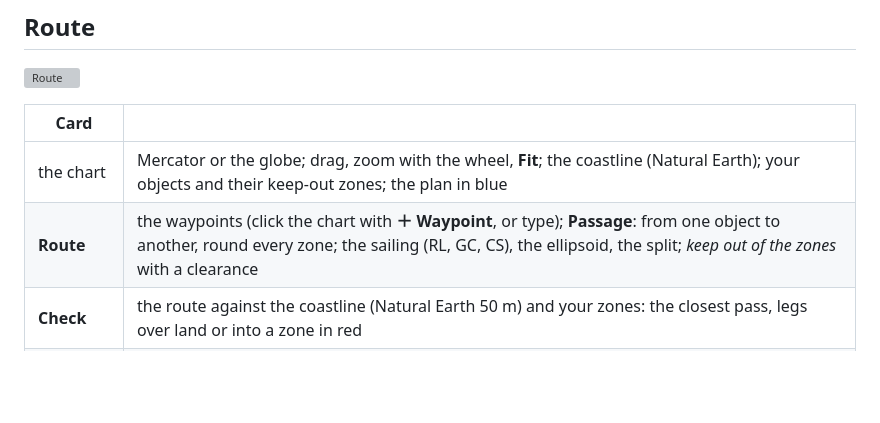
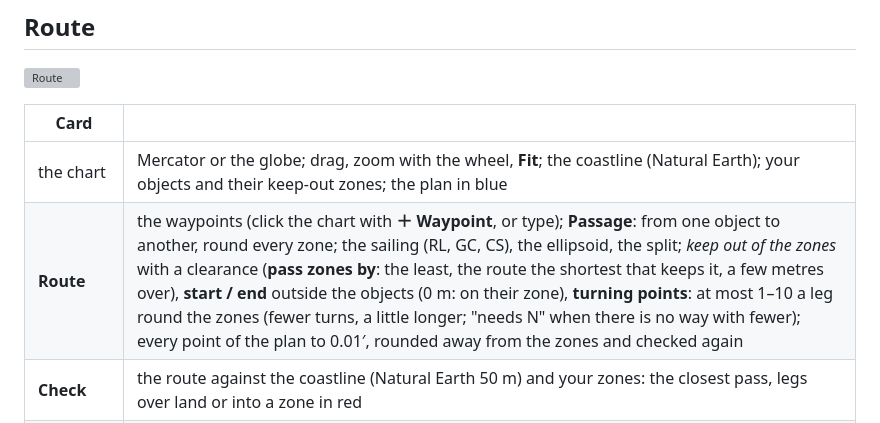
Before and after one commit to valdesvj/nav47.pg5, a Markdown page: docs/manual/03-web.md, the part around the change. GitHub-like rendering; blank space fills up the shorter version; grey boxes are pictures that could not be loaded.

```diff
--- a/docs/manual/03-web.md
+++ b/docs/manual/03-web.md
@@ -24,7 +24,7 @@ The top bar, on every tab: **Now** (the clock) or a fixed UT; the **DR**, your p
 | Card | |
 |---|---|
 | the chart | Mercator or the globe; drag, zoom with the wheel, **Fit**; the coastline (Natural Earth); your objects and their keep-out zones; the plan in blue |
-| **Route** | the waypoints (click the chart with **＋ Waypoint**, or type); **Passage**: from one object to another, round every zone; the sailing (RL, GC, CS), the ellipsoid, the split; *keep out of the zones* with a clearance |
+| **Route** | the waypoints (click the chart with **＋ Waypoint**, or type); **Passage**: from one object to another, round every zone; the sailing (RL, GC, CS), the ellipsoid, the split; *keep out of the zones* with a clearance (**pass zones by**: the least, the route the shortest that keeps it, a few metres over), **start / end** outside the objects (0 m: on their zone), **turning points**: at most 1–10 a leg round the zones (fewer turns, a little longer; "needs N" when there is no way with fewer); every point of the plan to 0.01′, rounded away from the zones and checked again |
 | **Check** | the route against the coastline (Natural Earth 50 m) and your zones: the closest pass, legs over land or into a zone in red |
 | **Plan** | every point: course to steer, leg, cumulative distance, ETA. **CSV**, **NMEA**, **GPX**, **ROUTE.TXT**, **WAYPTS.CSV**; **To the calculator** sends the route and your objects to the Calculator tab |
 | **Voyage** | speed, departure, arrival (typed: the speed it needs); **Play** sails the plan with the Mermaid Asiana; the ETA at slower speeds |
```
Also changed, not shown: docs/manual/01-calculator.md (+1 -1 lines), docs/manual/img/calc_abs.png, docs/manual/img/calc_plan.png, docs/manual/img/calc_route.png, docs/manual/img/calc_voyage.png, 5 other files.
